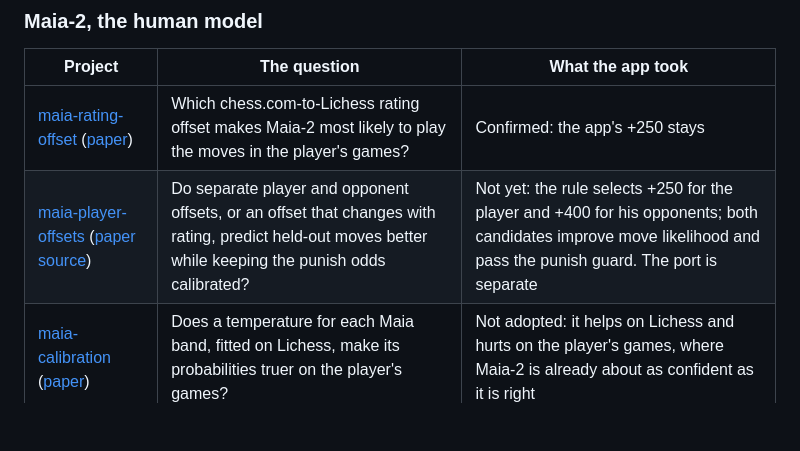
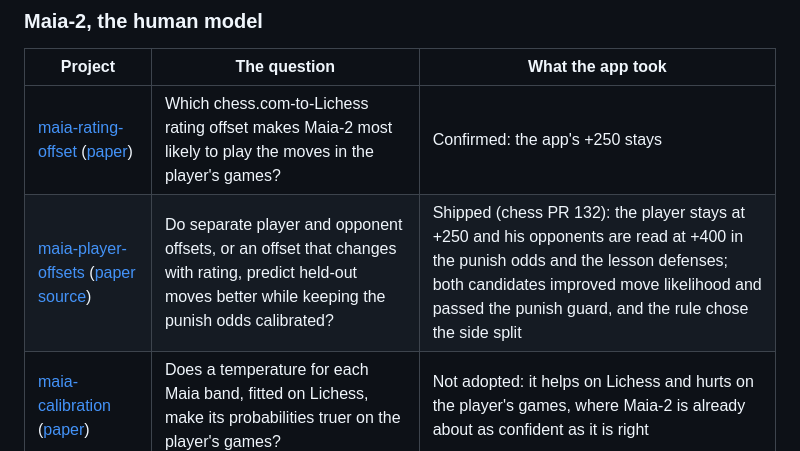
Before and after one commit to Aneesh-Pothuru/chess-coach-models, a Markdown page: README.md, the part around the change. Drawn GitHub-style; blank space fills up the shorter version.

```diff
--- a/README.md
+++ b/README.md
@@ -33,7 +33,7 @@ Two kinds of work live here:
 | Project | The question | What the app took |
 |---|---|---|
 | [maia-rating-offset](projects/maia-rating-offset/) ([paper](projects/maia-rating-offset/paper/paper.pdf)) | Which chess.com-to-Lichess rating offset makes Maia-2 most likely to play the moves in the player's games? | Confirmed: the app's +250 stays |
-| [maia-player-offsets](projects/maia-player-offsets/) ([paper source](projects/maia-player-offsets/paper/paper.tex)) | Do separate player and opponent offsets, or an offset that changes with rating, predict held-out moves better while keeping the punish odds calibrated? | Not yet: the rule selects +250 for the player and +400 for his opponents; both candidates improve move likelihood and pass the punish guard. The port is separate |
+| [maia-player-offsets](projects/maia-player-offsets/) ([paper source](projects/maia-player-offsets/paper/paper.tex)) | Do separate player and opponent offsets, or an offset that changes with rating, predict held-out moves better while keeping the punish odds calibrated? | Shipped (chess PR 132): the player stays at +250 and his opponents are read at +400 in the punish odds and the lesson defenses; both candidates improved move likelihood and passed the punish guard, and the rule chose the side split |
 | [maia-calibration](projects/maia-calibration/) ([paper](projects/maia-calibration/paper/paper.pdf)) | Does a temperature for each Maia band, fitted on Lichess, make its probabilities truer on the player's games? | Not adopted: it helps on Lichess and hurts on the player's games, where Maia-2 is already about as confident as it is right |
 
 ### The coach and the training
```
Also changed, not shown: projects/maia-player-offsets/README.md (+2 -1 lines).
